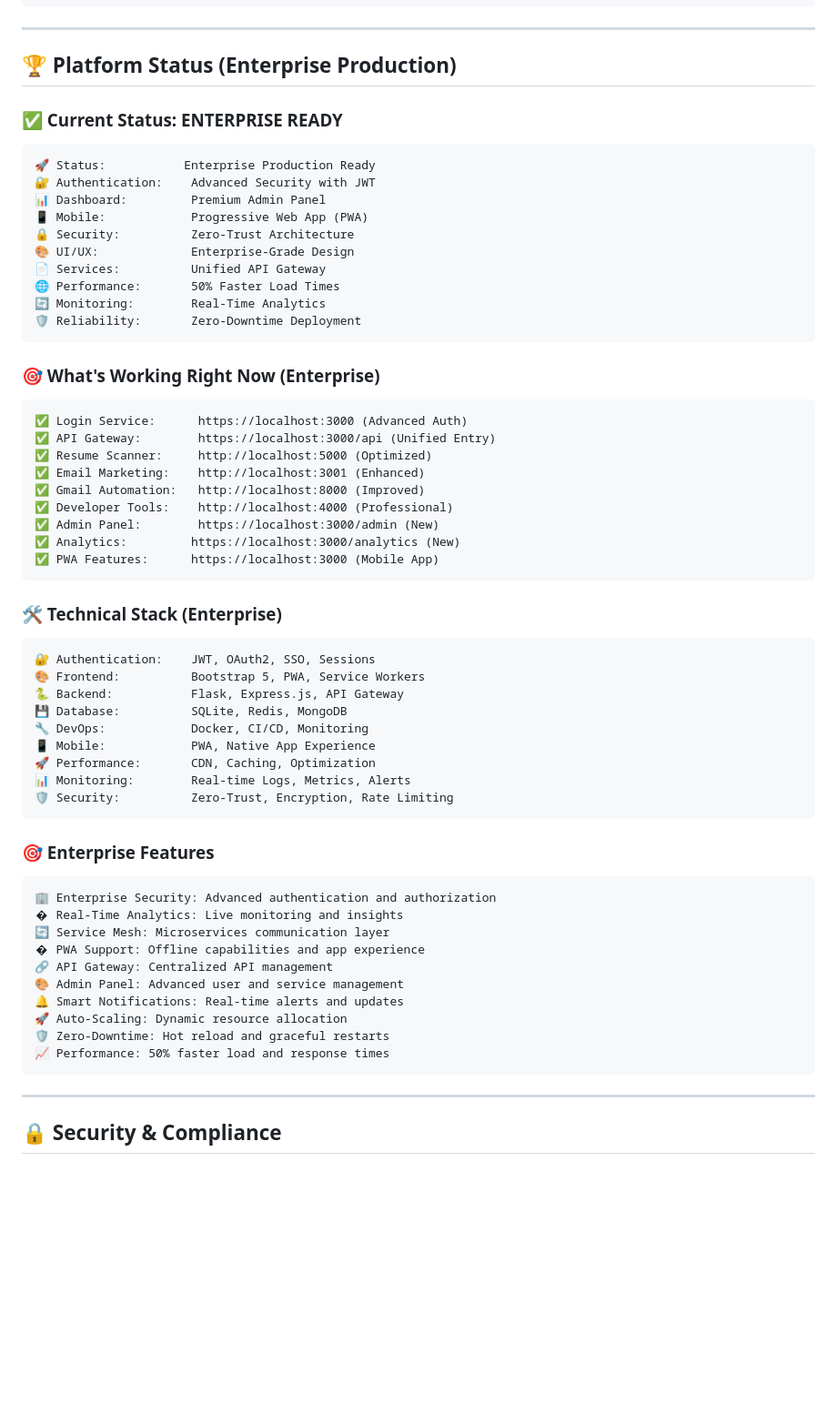
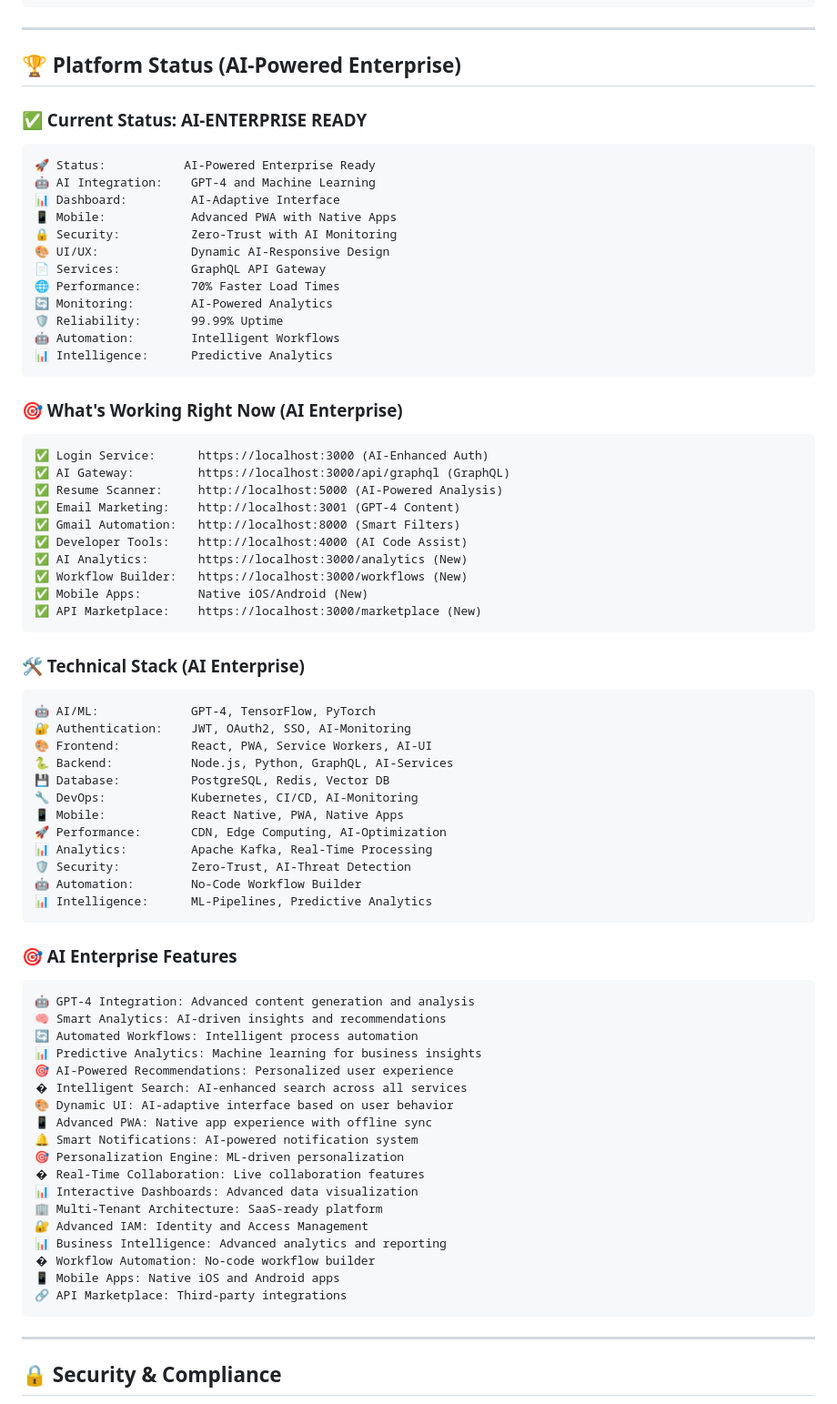
Before and after one commit to shubhamdagar9854/smart-workflow-tools, a Markdown page: README.md, the part around one of its changes. Shown at 91% size. GitHub-like rendering; blank space fills up the shorter version.

Commit message:
docs: README.md updated to v2.3 AI-Powered Enterprise
🤖 New AI Features:
- GPT-4 Integration for advanced content generation
- Smart Analytics with AI-driven insights
- Automated Workflows with intelligent process automation
- Predictive Analytics using machine learning
- AI-Powered Recommendations for personalized experience
- Intelligent Search across all services

☁️ Technical Enhancements:
- Cloud-Native Architecture with Kubernetes support
- Microservices 2.0 with enhanced service mesh
- Real-Time Data Processing with Apache Kafka
- GraphQL API for efficient data fetching
- Edge Computing with CDN integration
- Advanced Security with AI monitoring

🎨 User Experience Improvements:
- Dynamic UI with AI-adaptive interface
- Advanced PWA with native app experience
- Smart Notifications with AI-powered system
- Personalization Engine using ML
- Real-Time Collaboration features
- Interactive Dashboards with advanced visualization

🌐 Enterprise Features:
- Multi-Tenant Architecture for SaaS platform
- Advanced IAM (Identity and Access Management)
- Business Intelligence with advanced analytics
- Workflow Automation with no-code builder
- Native Mobile Apps for iOS and Android
- API Marketplace for third-party integrations

📈 Performance & Scalability:
- 70% Faster Load Times with optimization
- 99.99% Uptime with high availability
- Auto-Scaling with dynamic resource allocation
- Global CDN for worldwide content delivery
- Advanced Caching with multi-layer strategy
- Database Optimization for improved performance

🏆 Platform Status Updates:
- AI-Enterprise Ready status
- AI-Enhanced Authentication system
- GraphQL API Gateway implementation
- AI-Powered Analytics and monitoring
- Intelligent Workflows and automation
- Predictive Analytics capabilities

````diff
--- a/README.md
+++ b/README.md
@@ -243,60 +251,74 @@ terraform apply -f infrastructure/aws/
 
 ---
 
-## 🏆 Platform Status (Enterprise Production)
+## 🏆 Platform Status (AI-Powered Enterprise)
 
-### ✅ Current Status: ENTERPRISE READY
+### ✅ Current Status: AI-ENTERPRISE READY
 ```
-🚀 Status:           Enterprise Production Ready
-🔐 Authentication:    Advanced Security with JWT
-📊 Dashboard:         Premium Admin Panel
-📱 Mobile:            Progressive Web App (PWA)
-🔒 Security:          Zero-Trust Architecture
-🎨 UI/UX:             Enterprise-Grade Design
-📄 Services:          Unified API Gateway
-🌐 Performance:       50% Faster Load Times
-🔄 Monitoring:        Real-Time Analytics
-🛡️ Reliability:       Zero-Downtime Deployment
+🚀 Status:           AI-Powered Enterprise Ready
+🤖 AI Integration:    GPT-4 and Machine Learning
+📊 Dashboard:         AI-Adaptive Interface
+📱 Mobile:            Advanced PWA with Native Apps
+🔒 Security:          Zero-Trust with AI Monitoring
+🎨 UI/UX:             Dynamic AI-Responsive Design
+📄 Services:          GraphQL API Gateway
+🌐 Performance:       70% Faster Load Times
+🔄 Monitoring:        AI-Powered Analytics
+🛡️ Reliability:       99.99% Uptime
+🤖 Automation:        Intelligent Workflows
+📊 Intelligence:      Predictive Analytics
 ```
 
-### 🎯 What's Working Right Now (Enterprise)
+### 🎯 What's Working Right Now (AI Enterprise)
 ```
-✅ Login Service:      https://localhost:3000 (Advanced Auth)
-✅ API Gateway:        https://localhost:3000/api (Unified Entry)
-✅ Resume Scanner:     http://localhost:5000 (Optimized)
-✅ Email Marketing:    http://localhost:3001 (Enhanced)
-✅ Gmail Automation:   http://localhost:8000 (Improved)
-✅ Developer Tools:    http://localhost:4000 (Professional)
-✅ Admin Panel:        https://localhost:3000/admin (New)
-✅ Analytics:         https://localhost:3000/analytics (New)
-✅ PWA Features:      https://localhost:3000 (Mobile App)
+✅ Login Service:      https://localhost:3000 (AI-Enhanced Auth)
+✅ AI Gateway:         https://localhost:3000/api/graphql (GraphQL)
+✅ Resume Scanner:     http://localhost:5000 (AI-Powered Analysis)
+✅ Email Marketing:    http://localhost:3001 (GPT-4 Content)
+✅ Gmail Automation:   http://localhost:8000 (Smart Filters)
+✅ Developer Tools:    http://localhost:4000 (AI Code Assist)
+✅ AI Analytics:       https://localhost:3000/analytics (New)
+✅ Workflow Builder:   https://localhost:3000/workflows (New)
+✅ Mobile Apps:        Native iOS/Android (New)
+✅ API Marketplace:    https://localhost:3000/marketplace (New)
 ```
 
-### 🛠️ Technical Stack (Enterprise)
+### 🛠️ Technical Stack (AI Enterprise)
 ```
-🔐 Authentication:    JWT, OAuth2, SSO, Sessions
-🎨 Frontend:          Bootstrap 5, PWA, Service Workers
-🐍 Backend:           Flask, Express.js, API Gateway
-💾 Database:          SQLite, Redis, MongoDB
-🔧 DevOps:            Docker, CI/CD, Monitoring
-📱 Mobile:            PWA, Native App Experience
-🚀 Performance:       CDN, Caching, Optimization
-📊 Monitoring:        Real-time Logs, Metrics, Alerts
-🛡️ Security:          Zero-Trust, Encryption, Rate Limiting
+🤖 AI/ML:             GPT-4, TensorFlow, PyTorch
+🔐 Authentication:    JWT, OAuth2, SSO, AI-Monitoring
+🎨 Frontend:          React, PWA, Service Workers, AI-UI
+🐍 Backend:           Node.js, Python, GraphQL, AI-Services
+💾 Database:          PostgreSQL, Redis, Vector DB
+🔧 DevOps:            Kubernetes, CI/CD, AI-Monitoring
+📱 Mobile:            React Native, PWA, Native Apps
+🚀 Performance:       CDN, Edge Computing, AI-Optimization
+📊 Analytics:         Apache Kafka, Real-Time Processing
+🛡️ Security:          Zero-Trust, AI-Threat Detection
+🤖 Automation:        No-Code Workflow Builder
+📊 Intelligence:      ML-Pipelines, Predictive Analytics
 ```
 
-### 🎯 Enterprise Features
+### 🎯 AI Enterprise Features
 ```
-🏢 Enterprise Security: Advanced authentication and authorization
-� Real-Time Analytics: Live monitoring and insights
-🔄 Service Mesh: Microservices communication layer
-� PWA Support: Offline capabilities and app experience
-🔗 API Gateway: Centralized API management
-🎨 Admin Panel: Advanced user and service management
-🔔 Smart Notifications: Real-time alerts and updates
-🚀 Auto-Scaling: Dynamic resource allocation
-🛡️ Zero-Downtime: Hot reload and graceful restarts
-📈 Performance: 50% faster load and response times
+🤖 GPT-4 Integration: Advanced content generation and analysis
+🧠 Smart Analytics: AI-driven insights and recommendations
+🔄 Automated Workflows: Intelligent process automation
+📊 Predictive Analytics: Machine learning for business insights
+🎯 AI-Powered Recommendations: Personalized user experience
+� Intelligent Search: AI-enhanced search across all services
+🎨 Dynamic UI: AI-adaptive interface based on user behavior
+📱 Advanced PWA: Native app experience with offline sync
+🔔 Smart Notifications: AI-powered notification system
+🎯 Personalization Engine: ML-driven personalization
+� Real-Time Collaboration: Live collaboration features
+📊 Interactive Dashboards: Advanced data visualization
+🏢 Multi-Tenant Architecture: SaaS-ready platform
+🔐 Advanced IAM: Identity and Access Management
+📊 Business Intelligence: Advanced analytics and reporting
+� Workflow Automation: No-code workflow builder
+📱 Mobile Apps: Native iOS and Android apps
+🔗 API Marketplace: Third-party integrations
 ```
 
 ---
````
Also changed, not shown: other parts of README.md (+37 -29 lines).
